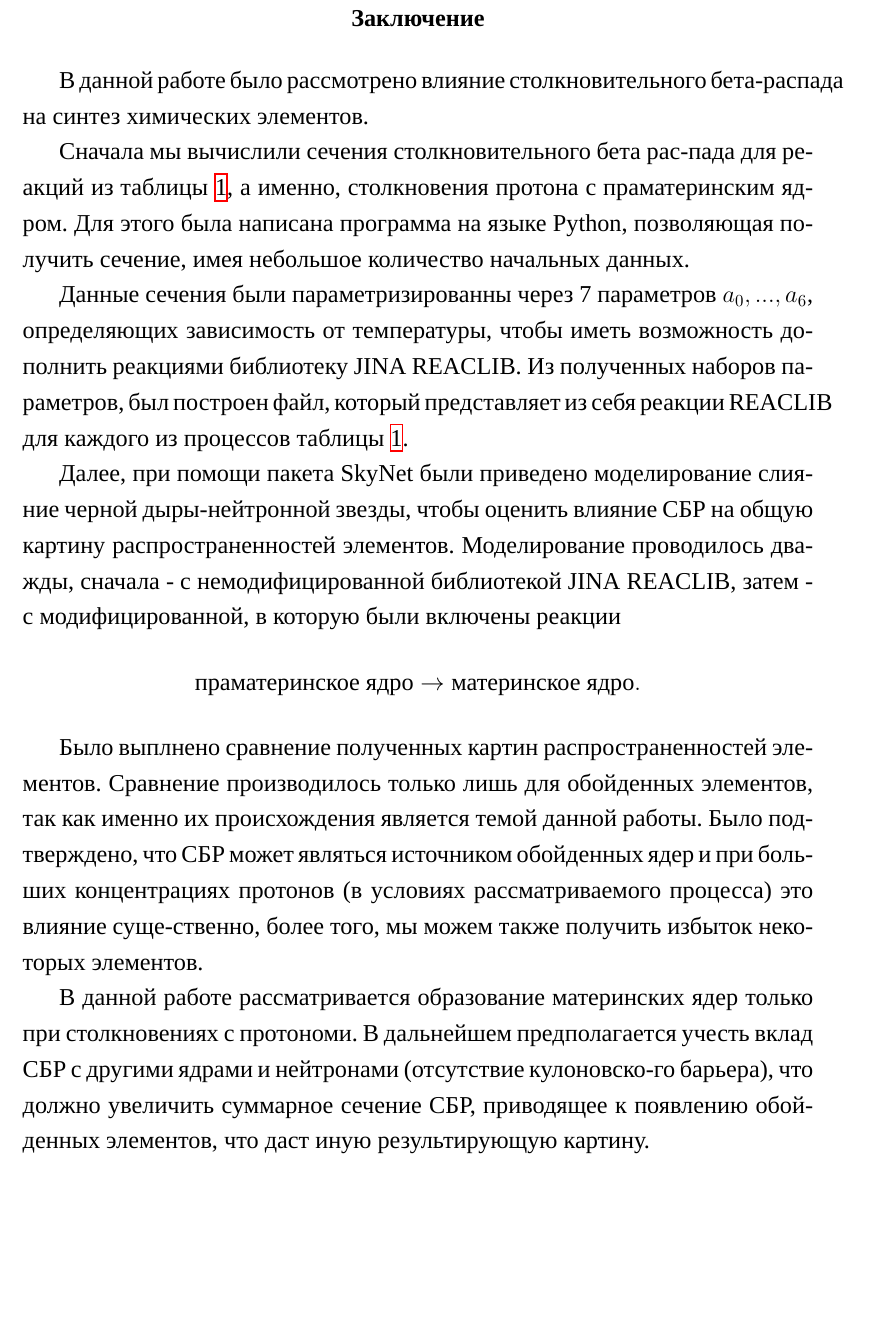
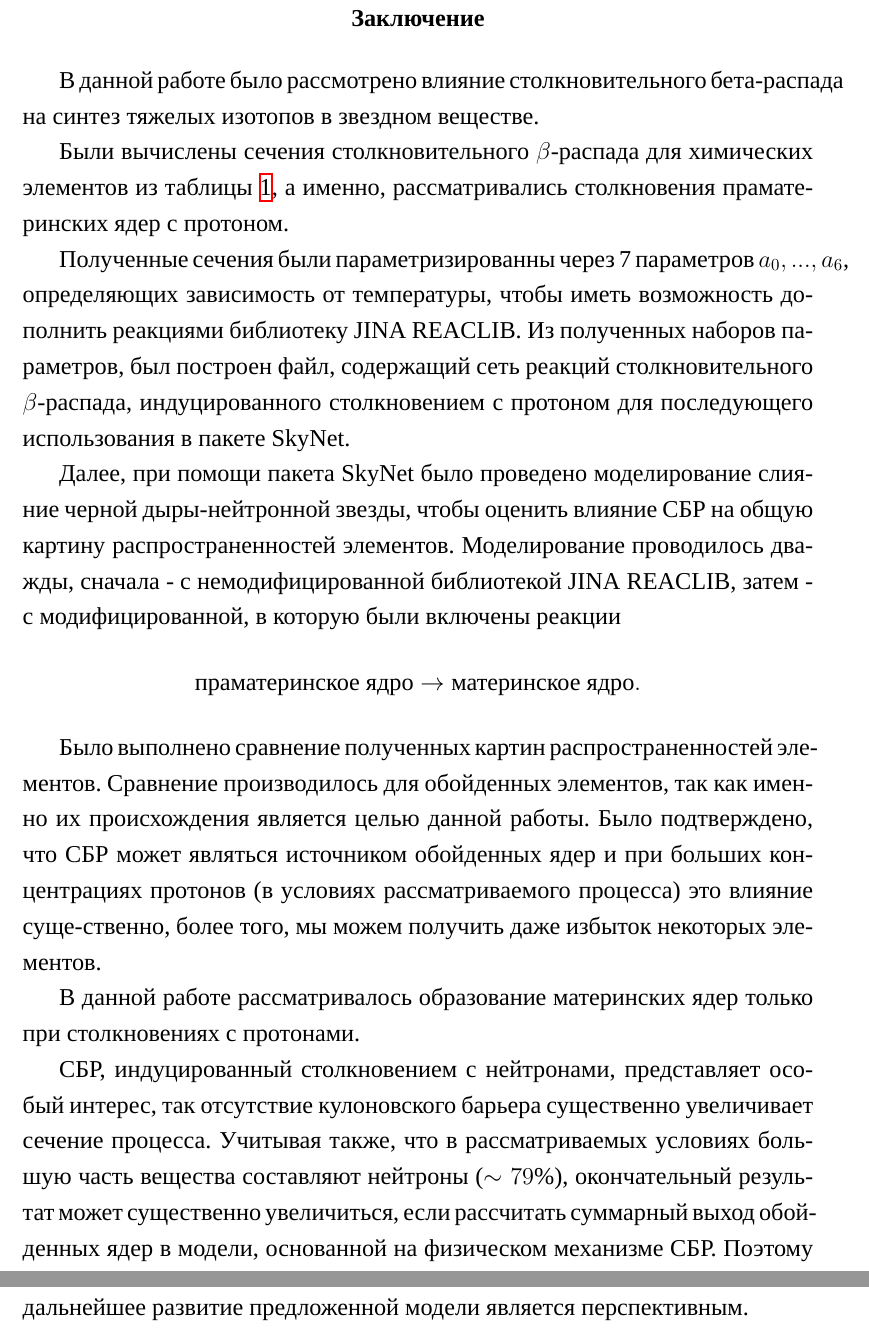
Before and after one commit to amakhno/Master, a LaTeX document (article.tex): part of page 14 of 17 before the commit and two parts of pages 14 and 15 of 18 after it, the two joined at a grey line, cut so that both start at the same text, the shorter picture padded with empty space. Compiled offline with XeLaTeX; a missing font is replaced by an installed copy or a similar font; a LaTeX package or settings file that is missing is left out.

Commit message:
More fixes

```diff
--- a/article.tex
+++ b/article.tex
@@ -349,19 +347,20 @@ pxe130cs130    p                  cleaw     0.00000e+00
 
 \section*{\centering Заключение}
 \addcontentsline{toc}{section}{Заключение}
-В данной работе было рассмотрено влияние столкновительного бета-распада на синтез химических элементов.
+В данной работе было рассмотрено влияние столкновительного бета-распада на синтез тяжелых изотопов в звездном веществе.
 
-Сначала мы вычислили сечения столкновительного бета рас-пада для реакций из таблицы \ref{Tels}, а именно, столкновения протона с праматеринским ядром. Для этого была написана программа на языке Python, позволяющая получить сечение, имея небольшое количество начальных данных.
+Были вычислены сечения столкновительного $\beta$-распада для химических элементов из таблицы \ref{Tels}, а именно, рассматривались столкновения праматеринских ядер с протоном.
 
-Данные сечения были параметризированны через 7 параметров $a_0, ..., a_6$, определяющих зависимость от температуры, чтобы иметь возможность дополнить реакциями библиотеку JINA REACLIB. Из полученных наборов параметров, был построен файл, который представляет из себя реакции REACLIB для каждого из процессов таблицы \ref{Tels}.
+Полученные сечения были параметризированны через 7 параметров $a_0, ..., a_6$, определяющих зависимость от температуры, чтобы иметь возможность дополнить реакциями библиотеку JINA REACLIB. Из полученных наборов параметров, был построен файл, содержащий сеть реакций столкновительного $\beta$-распада, индуцированного столкновением с протоном для последующего использования в пакете SkyNet.
 
 
-Далее, при помощи пакета SkyNet были приведено моделирование слияние черной дыры-нейтронной звезды, чтобы оценить влияние СБР на общую картину распространенностей элементов. Моделирование проводилось дважды, сначала - с немодифицированной библиотекой JINA REACLIB, затем - с модифицированной, в которую были включены реакции $$\text{праматеринское ядро} \to \text{материнское ядро}.$$
+Далее, при помощи пакета SkyNet было проведено моделирование слияние черной дыры-нейтронной звезды, чтобы оценить влияние СБР на общую картину распространенностей элементов. Моделирование проводилось дважды, сначала - с немодифицированной библиотекой JINA REACLIB, затем - с модифицированной, в которую были включены реакции $$\text{праматеринское ядро} \to \text{материнское ядро}.$$
 
-Было выплнено сравнение полученных картин распространенностей элементов.  Сравнение производилось только лишь для обойденных элементов, так как именно их происхождения является темой данной работы. Было подтверждено, что СБР может являться источником обойденных ядер и при больших концентрациях протонов (в условиях рассматриваемого процесса) это влияние суще-ственно, более того, мы можем также получить избыток некоторых элементов.
+Было выполнено сравнение полученных картин распространенностей элементов.  Сравнение производилось для обойденных элементов, так как именно их происхождения является целью данной работы. Было подтверждено, что СБР может являться источником обойденных ядер и при больших концентрациях протонов (в условиях рассматриваемого процесса) это влияние суще-ственно, более того, мы можем получить даже избыток некоторых элементов.
 
-В данной работе рассматривается образование материнских ядер только при столкновениях с протономи. В дальнейшем предполагается учесть вклад СБР с другими ядрами и нейтронами (отсутствие кулоновско-го барьера), что должно увеличить суммарное сечение СБР, приводящее к появлению обойденных элементов, что даст иную результирующую картину.
+В данной работе рассматривалось образование материнских ядер только при столкновениях с протонами.
 
+СБР, индуцированный столкновением с нейтронами, представляет особый интерес, так отсутствие кулоновского барьера существенно увеличивает сечение процесса. Учитывая также, что в рассматриваемых условиях большую часть вещества составляют нейтроны ($\sim 79\%$), окончательный результат может существенно увеличиться, если рассчитать суммарный выход обойденных ядер в модели, основанной на физическом механизме СБР. Поэтому дальнейшее развитие предложенной модели является перспективным.
 \newpage
 \addcontentsline{toc}{section}{Список используемой литературы}
 \bibliographystyle{ugost2003}
```
Also changed, not shown: article-img/compare-xe130-cs130.png (added), article-img/sigma-full.png, article.pdf, article.tex (22 more changed lines), 1 other file.
